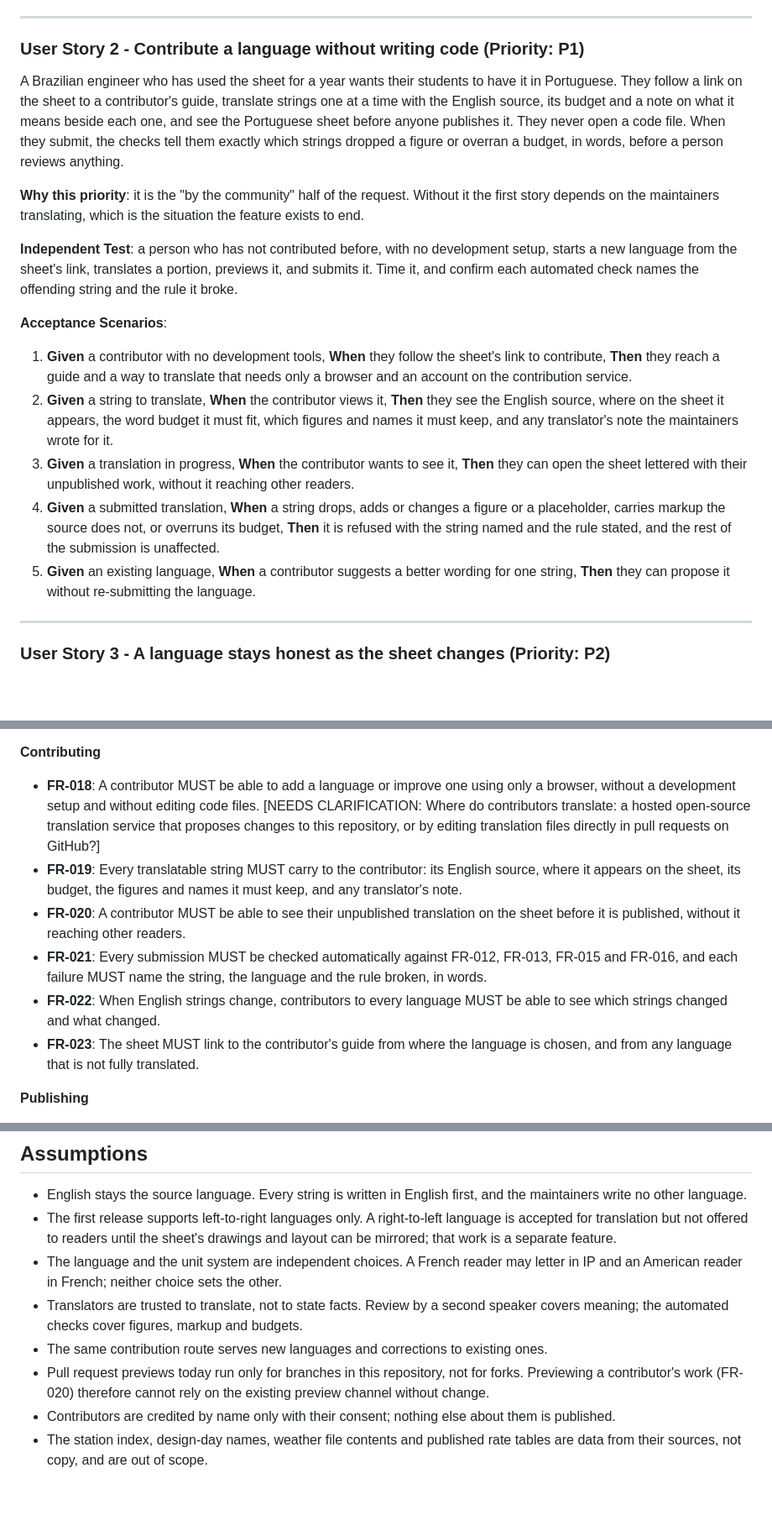
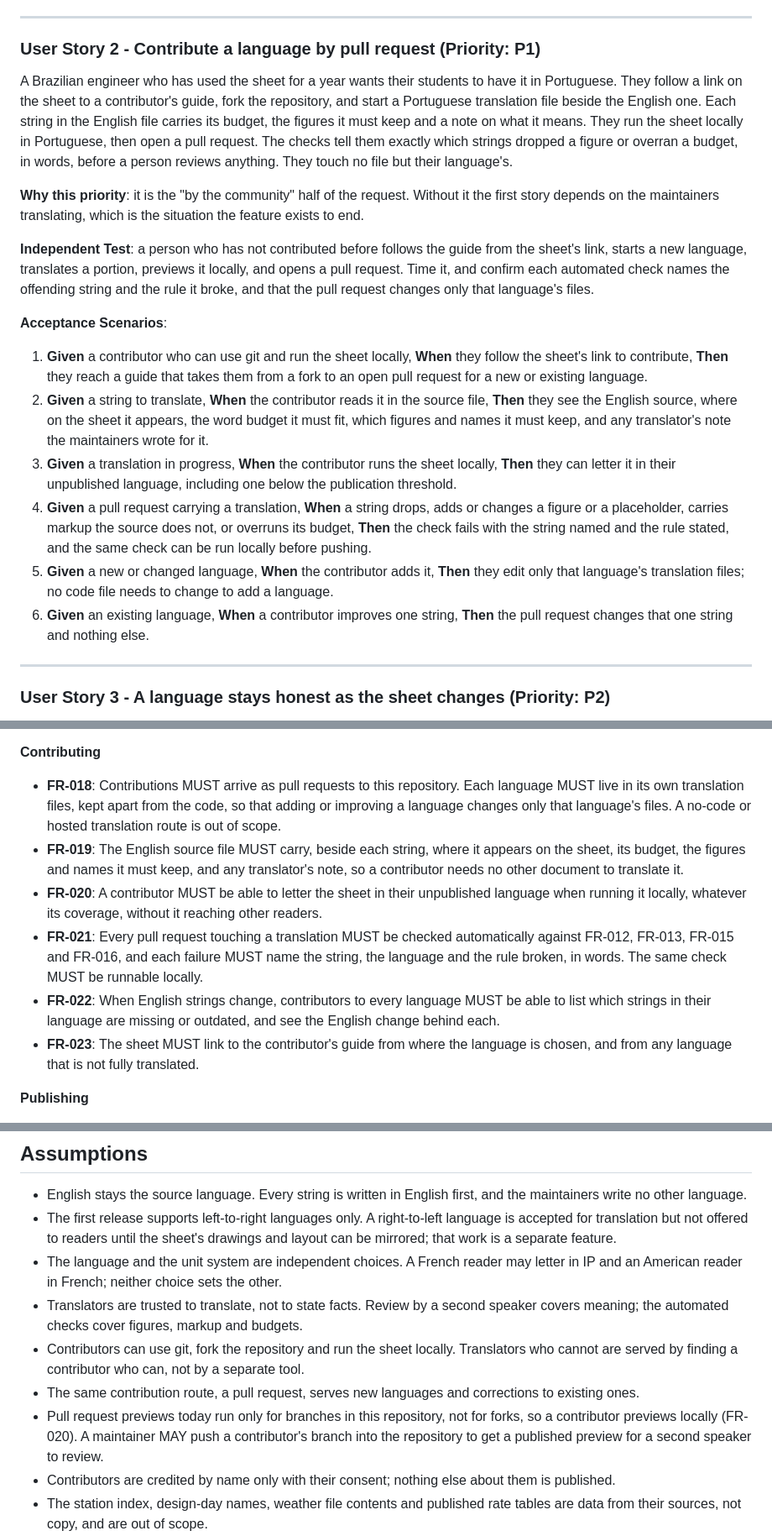
Before and after one commit to idfkit/idfkit-shoebox, a Markdown page: specs/016-community-translation/spec.md, 3 parts joined by grey strips. Shown at 84% size. Drawn GitHub-style; blank space fills up the shorter version.

Commit message:
Contribute translations by pull request, not a no-code route (016)
Co-Authored-By: Claude Opus 5.5 <noreply@anthropic.com>
Claude-Session: https://claude.ai/code/session_01LQbHysh7LAZR9PEF1NADMA

```diff
--- a/specs/016-community-translation/spec.md
+++ b/specs/016-community-translation/spec.md
@@ -46,21 +52,22 @@ A building engineer in France opens the sheet. It opens in French because their
 
 ---
 
-### User Story 2 - Contribute a language without writing code (Priority: P1)
+### User Story 2 - Contribute a language by pull request (Priority: P1)
 
-A Brazilian engineer who has used the sheet for a year wants their students to have it in Portuguese. They follow a link on the sheet to a contributor's guide, translate strings one at a time with the English source, its budget and a note on what it means beside each one, and see the Portuguese sheet before anyone publishes it. They never open a code file. When they submit, the checks tell them exactly which strings dropped a figure or overran a budget, in words, before a person reviews anything.
+A Brazilian engineer who has used the sheet for a year wants their students to have it in Portuguese. They follow a link on the sheet to a contributor's guide, fork the repository, and start a Portuguese translation file beside the English one. Each string in the English file carries its budget, the figures it must keep and a note on what it means. They run the sheet locally in Portuguese, then open a pull request. The checks tell them exactly which strings dropped a figure or overran a budget, in words, before a person reviews anything. They touch no file but their language's.
 
 **Why this priority**: it is the "by the community" half of the request. Without it the first story depends on the maintainers translating, which is the situation the feature exists to end.
 
-**Independent Test**: a person who has not contributed before, with no development setup, starts a new language from the sheet's link, translates a portion, previews it, and submits it. Time it, and confirm each automated check names the offending string and the rule it broke.
+**Independent Test**: a person who has not contributed before follows the guide from the sheet's link, starts a new language, translates a portion, previews it locally, and opens a pull request. Time it, and confirm each automated check names the offending string and the rule it broke, and that the pull request changes only that language's files.
 
 **Acceptance Scenarios**:
 
-1. **Given** a contributor with no development tools, **When** they follow the sheet's link to contribute, **Then** they reach a guide and a way to translate that needs only a browser and an account on the contribution service.
-2. **Given** a string to translate, **When** the contributor views it, **Then** they see the English source, where on the sheet it appears, the word budget it must fit, which figures and names it must keep, and any translator's note the maintainers wrote for it.
-3. **Given** a translation in progress, **When** the contributor wants to see it, **Then** they can open the sheet lettered with their unpublished work, without it reaching other readers.
-4. **Given** a submitted translation, **When** a string drops, adds or changes a figure or a placeholder, carries markup the source does not, or overruns its budget, **Then** it is refused with the string named and the rule stated, and the rest of the submission is unaffected.
-5. **Given** an existing language, **When** a contributor suggests a better wording for one string, **Then** they can propose it without re-submitting the language.
+1. **Given** a contributor who can use git and run the sheet locally, **When** they follow the sheet's link to contribute, **Then** they reach a guide that takes them from a fork to an open pull request for a new or existing language.
+2. **Given** a string to translate, **When** the contributor reads it in the source file, **Then** they see the English source, where on the sheet it appears, the word budget it must fit, which figures and names it must keep, and any translator's note the maintainers wrote for it.
+3. **Given** a translation in progress, **When** the contributor runs the sheet locally, **Then** they can letter it in their unpublished language, including one below the publication threshold.
+4. **Given** a pull request carrying a translation, **When** a string drops, adds or changes a figure or a placeholder, carries markup the source does not, or overruns its budget, **Then** the check fails with the string named and the rule stated, and the same check can be run locally before pushing.
+5. **Given** a new or changed language, **When** the contributor adds it, **Then** they edit only that language's translation files; no code file needs to change to add a language.
+6. **Given** an existing language, **When** a contributor improves one string, **Then** the pull request changes that one string and nothing else.
 
 ---
 
@@ -163,11 +170,11 @@ A maintainer who reads no Polish is asked to publish a Polish translation. They
 
 **Contributing**
 
-- **FR-018**: A contributor MUST be able to add a language or improve one using only a browser, without a development setup and without editing code files. [NEEDS CLARIFICATION: Where do contributors translate: a hosted open-source translation service that proposes changes to this repository, or by editing translation files directly in pull requests on GitHub?]
-- **FR-019**: Every translatable string MUST carry to the contributor: its English source, where it appears on the sheet, its budget, the figures and names it must keep, and any translator's note.
-- **FR-020**: A contributor MUST be able to see their unpublished translation on the sheet before it is published, without it reaching other readers.
-- **FR-021**: Every submission MUST be checked automatically against FR-012, FR-013, FR-015 and FR-016, and each failure MUST name the string, the language and the rule broken, in words.
-- **FR-022**: When English strings change, contributors to every language MUST be able to see which strings changed and what changed.
+- **FR-018**: Contributions MUST arrive as pull requests to this repository. Each language MUST live in its own translation files, kept apart from the code, so that adding or improving a language changes only that language's files. A no-code or hosted translation route is out of scope.
+- **FR-019**: The English source file MUST carry, beside each string, where it appears on the sheet, its budget, the figures and names it must keep, and any translator's note, so a contributor needs no other document to translate it.
+- **FR-020**: A contributor MUST be able to letter the sheet in their unpublished language when running it locally, whatever its coverage, without it reaching other readers.
+- **FR-021**: Every pull request touching a translation MUST be checked automatically against FR-012, FR-013, FR-015 and FR-016, and each failure MUST name the string, the language and the rule broken, in words. The same check MUST be runnable locally.
+- **FR-022**: When English strings change, contributors to every language MUST be able to list which strings in their language are missing or outdated, and see the English change behind each.
 - **FR-023**: The sheet MUST link to the contributor's guide from where the language is chosen, and from any language that is not fully translated.
 
 **Publishing**
@@ -212,8 +219,9 @@ A maintainer who reads no Polish is asked to publish a Polish translation. They
 - The first release supports left-to-right languages only. A right-to-left language is accepted for translation but not offered to readers until the sheet's drawings and layout can be mirrored; that work is a separate feature.
 - The language and the unit system are independent choices. A French reader may letter in IP and an American reader in French; neither choice sets the other.
 - Translators are trusted to translate, not to state facts. Review by a second speaker covers meaning; the automated checks cover figures, markup and budgets.
-- The same contribution route serves new languages and corrections to existing ones.
-- Pull request previews today run only for branches in this repository, not for forks. Previewing a contributor's work (FR-020) therefore cannot rely on the existing preview channel without change.
+- Contributors can use git, fork the repository and run the sheet locally. Translators who cannot are served by finding a contributor who can, not by a separate tool.
+- The same contribution route, a pull request, serves new languages and corrections to existing ones.
+- Pull request previews today run only for branches in this repository, not for forks, so a contributor previews locally (FR-020). A maintainer MAY push a contributor's branch into the repository to get a published preview for a second speaker to review.
 - Contributors are credited by name only with their consent; nothing else about them is published.
 - The station index, design-day names, weather file contents and published rate tables are data from their sources, not copy, and are out of scope.
 - `docs/design-notes.md`, `CLAUDE.md`, the README and code comments stay in English.
```
Also changed, not shown: other parts of specs/016-community-translation/spec.md (+8 -2 lines), 1 other file.
